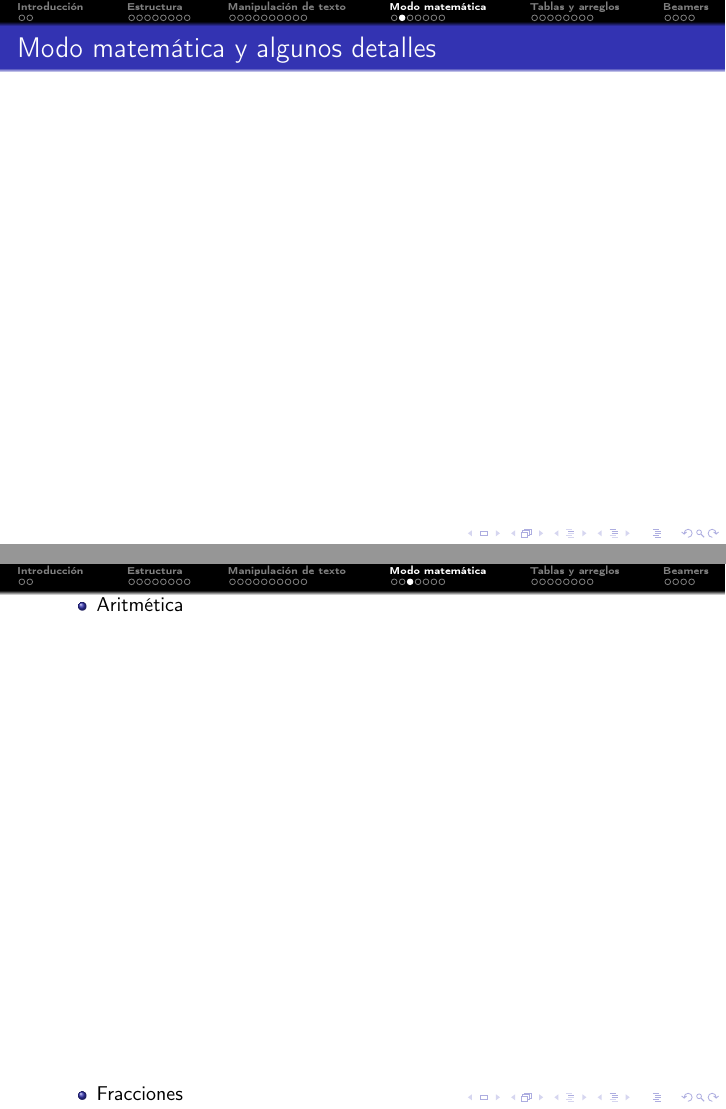
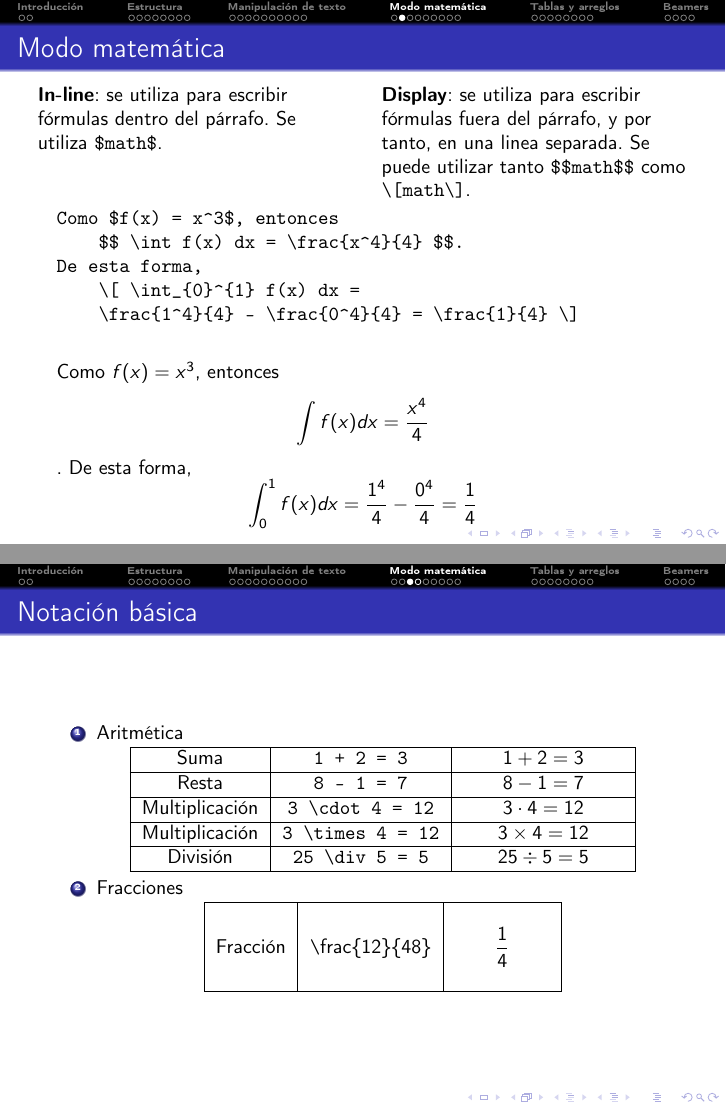
Before and after one commit to brunomb97/latex-course, LaTeX slides (slides/slides.tex, which reads slides/mathmode/main.tex): pages 25 and 26 of 47 before the commit and pages 25 and 26 of 48 after it, joined at a grey line. Compiled offline with pdfLaTeX.

Commit message:
Updates from Overleaf

```diff
--- a/slides/mathmode/main.tex
+++ b/slides/mathmode/main.tex
@@ -6,17 +6,84 @@
         \tableofcontents[sections=\value{section}]
     \end{frame}
 
-    \subsection{Modo matemática y algunos detalles}
+    \subsection{Modo matemática}
 
-    \begin{frame}{Modo matemática y algunos detalles}
+    \begin{frame}[fragile]{Modo matemática}
+        \begin{columns}[t]
+            \column{0.5\linewidth}
+                \textbf{In-line}: se utiliza para escribir fórmulas dentro del párrafo. Se utiliza \texttt{\$math\$}.
+            \column{0.5\linewidth}
+                \textbf{Display}: se utiliza para escribir fórmulas fuera del párrafo, y por tanto, en una linea separada. Se puede utilizar tanto \texttt{\$\$math\$\$} como \texttt{\textbackslash[math\textbackslash]}.
+        \end{columns}
+        \begin{verbatim}
+Como $f(x) = x^3$, entonces
+    $$ \int f(x) dx = \frac{x^4}{4} $$.
+De esta forma,
+    \[ \int_{0}^{1} f(x) dx =
+    \frac{1^4}{4} - \frac{0^4}{4} = \frac{1}{4} \]
+        \end{verbatim}
+Como $f(x) = x^3$, entonces
+    $$ \int f(x) dx = \frac{x^4}{4} $$.
+De esta forma,
+    \[ \int_{0}^{1} f(x) dx =
+    \frac{1^4}{4} - \frac{0^4}{4} = \frac{1}{4} \]
     \end{frame}
 
     \subsection{Notación básica}
-        \begin{itemize}
+
+    \begin{frame}{Notación básica}
+        \begin{enumerate}
             \item Aritmética
+                \begin{center}
+                \begin{tabular}{|c|c|c|}
+                \hline
+                    Suma & \texttt{1 + 2 = 3} & $\quad\quad1 + 2 = 3\quad\quad$\\
+                \hline
+                    Resta & \texttt{8 - 1 = 7} & $8 - 1 = 7$\\
+                \hline
+                    Multiplicación & \texttt{3 \textbackslash cdot 4 = 12} & $3 \cdot 4 = 12$\\
+                \hline
+                    Multiplicación & \texttt{3 \textbackslash times 4 = 12} & $3 \times 4 = 12$\\
+                \hline
+                    División & \texttt{25 \textbackslash div 5 = 5} & $25 \div 5 = 5$\\
+                \hline
+                \end{tabular}
+                \end{center}
             \item Fracciones
-        \end{itemize}{Aritmetica}
+                \begin{center}
+                \begin{tabular}{|c|c|c|}
+                \hline
+                    & & \\
+                    Fracción & \texttt \textbackslash frac\{12\}\{48\} & $\quad\quad\dfrac{1}{4}\quad\quad$ \\
+                    & & \\
+                \hline
+                \end{tabular}
+                \end{center}
+        \end{enumerate}
 
+    \end{frame}
+
+    \begin{frame}
+        \begin{block}{Nota}
+            \begin{itemize}
+                \item Es buena práctica utilizar fracciones en vez de divisiones.
+                \item Utilizar \texttt{frac} en modo in-line entregará una versión más compacta de esta. En caso de necesitar la versión ampliada, se puede utilizar \texttt{dfrac}. En el caso de estar en modo display, no habrá diferencia.
+            \end{itemize}
+        \end{block}
+        \begin{center}
+           \begin{tabular}{|c|c|c|}
+             \hline
+                 & Modo in-line & Modo display\\
+            \hline
+                & & \\
+                 \texttt \textbackslash frac\{12\}\{48\} & $\quad\quad\frac{1}{4}\quad\quad$ & $\quad\quad\dfrac{1}{4}\quad\quad$ \\
+                        & & \\
+                \texttt \textbackslash dfrac\{12\}\{48\} & $\quad\quad\dfrac{1}{4}\quad\quad$ & $\quad\quad\dfrac{1}{4}\quad\quad$ \\
+                        & & \\
+              \hline
+          \end{tabular}
+        \end{center}
+    \end{frame}
     \subsection{Superlineado y sublineado}
 
     \begin{frame}{Superlineado y sublineado}
```
Also changed, not shown: slides/textmode/main.tex (+2 -3 lines), slides/mathmode/main.tex (10 more changed lines).
